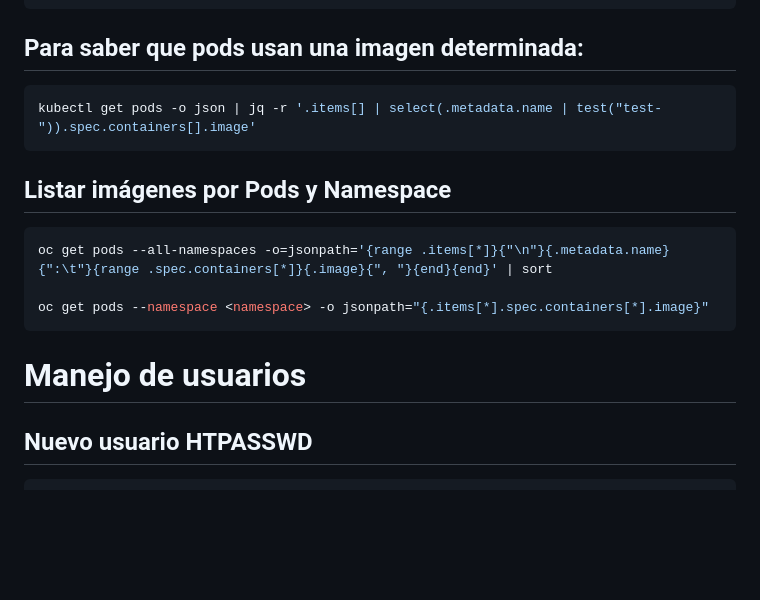
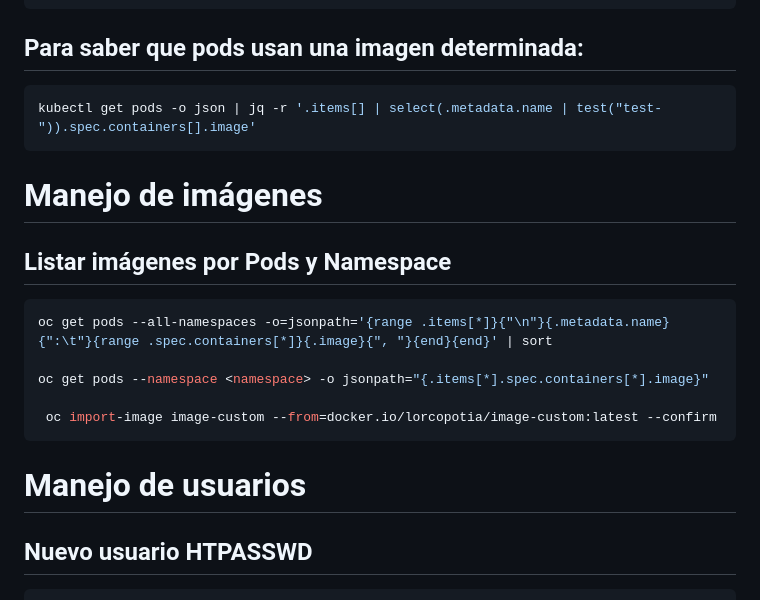
Before and after one commit to lorcopotia/kubernetes-playground, a Markdown page: README.md, the part around the change. GitHub-like rendering; blank space fills up the shorter version.

````diff
--- a/README.md
+++ b/README.md
@@ -63,14 +63,17 @@ curl -ks -X GET -H 'Authorization: Bearer $TOKEN' "https://prometheus-k8s-opensh
 kubectl get pods -o json | jq -r '.items[] | select(.metadata.name | test("test-")).spec.containers[].image'
 ```
 
+# Manejo de imágenes
 ## Listar imágenes por Pods y Namespace
 ```shell
 oc get pods --all-namespaces -o=jsonpath='{range .items[*]}{"\n"}{.metadata.name}{":\t"}{range .spec.containers[*]}{.image}{", "}{end}{end}' | sort
 
 oc get pods --namespace <namespace> -o jsonpath="{.items[*].spec.containers[*].image}"
+
+ oc import-image image-custom --from=docker.io/lorcopotia/image-custom:latest --confirm
 ```
+
 # Manejo de usuarios
-
 ## Nuevo usuario HTPASSWD
 ```shell
 htpasswd -bB htpasswd USUARIO PASSWD
````
